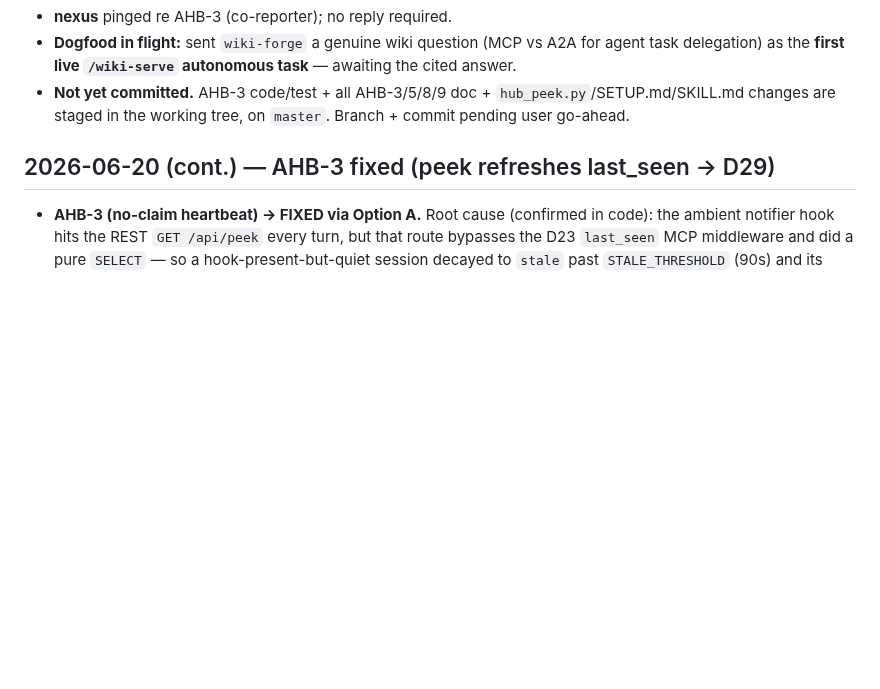
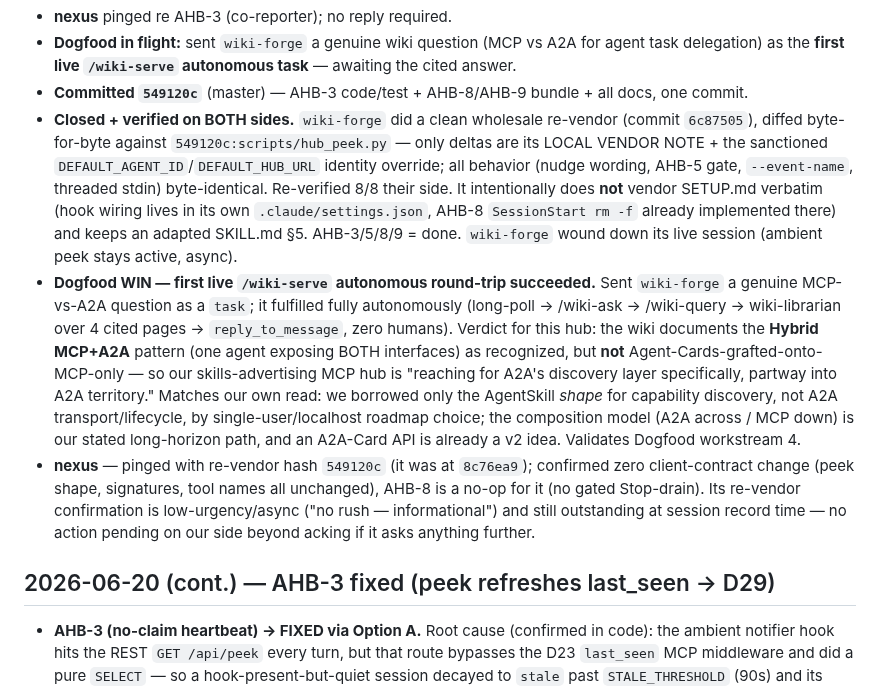
Before and after one commit to avdiam/mcp-agent-hub, a Markdown page: docs/dev/sessions.md, the part around the change. Rendered like a GitHub page; blank space fills up the shorter version.

Commit message:
doc: close out AHB-3/5/8/9 (verified both sides) + log /wiki-serve dogfood win
Records the cross-agent closure in sessions.md + tasks.md:
- wiki-forge re-vendored canonical hub_peek.py clean (commit 6c87505),
  byte-identical to 549120c modulo its sanctioned identity override;
  AHB-3/5/8/9 verified 8/8 on its side. Wound down its live session.
- First live /wiki-serve autonomous round-trip succeeded (MCP-vs-A2A
  cited answer) — validates Dogfood workstream 4.
- nexus pinged with re-vendor hash 549120c; zero client-contract change;
  its re-vendor confirmation is low-urgency/async and still outstanding.

No code change — documentation/closeout only.

Co-Authored-By: Claude Opus 4.8 (1M context) <noreply@anthropic.com>

```diff
--- a/docs/dev/sessions.md
+++ b/docs/dev/sessions.md
@@ -35,8 +35,29 @@ Same live `/agent-hub-live` session; a full mutual-verify + coordination round w
 - **nexus** pinged re AHB-3 (co-reporter); no reply required.
 - **Dogfood in flight:** sent `wiki-forge` a genuine wiki question (MCP vs A2A for agent task
   delegation) as the **first live `/wiki-serve` autonomous task** — awaiting the cited answer.
-- **Not yet committed.** AHB-3 code/test + all AHB-3/5/8/9 doc + `hub_peek.py`/SETUP.md/SKILL.md
-  changes are staged in the working tree, on `master`. Branch + commit pending user go-ahead.
+- **Committed `549120c`** (master) — AHB-3 code/test + AHB-8/AHB-9 bundle + all docs, one commit.
+- **Closed + verified on BOTH sides.** `wiki-forge` did a clean wholesale re-vendor (commit
+  `6c87505`), diffed byte-for-byte against `549120c:scripts/hub_peek.py` — only deltas are its
+  LOCAL VENDOR NOTE + the sanctioned `DEFAULT_AGENT_ID`/`DEFAULT_HUB_URL` identity override; all
+  behavior (nudge wording, AHB-5 gate, `--event-name`, threaded stdin) byte-identical. Re-verified
+  8/8 their side. It intentionally does **not** vendor SETUP.md verbatim (hook wiring lives in its
+  own `.claude/settings.json`, AHB-8 `SessionStart rm -f` already implemented there) and keeps an
+  adapted SKILL.md §5. AHB-3/5/8/9 = done. `wiki-forge` wound down its live session (ambient peek
+  stays active, async).
+- **Dogfood WIN — first live `/wiki-serve` autonomous round-trip succeeded.** Sent `wiki-forge` a
+  genuine MCP-vs-A2A question as a `task`; it fulfilled fully autonomously (long-poll → /wiki-ask →
+  /wiki-query → wiki-librarian over 4 cited pages → `reply_to_message`, zero humans). Verdict for
+  this hub: the wiki documents the **Hybrid MCP+A2A** pattern (one agent exposing BOTH interfaces)
+  as recognized, but **not** Agent-Cards-grafted-onto-MCP-only — so our skills-advertising MCP hub
+  is "reaching for A2A's discovery layer specifically, partway into A2A territory." Matches our own
+  read: we borrowed only the AgentSkill *shape* for capability discovery, not A2A transport/lifecycle,
+  by single-user/localhost roadmap choice; the composition model (A2A across / MCP down) is our
+  stated long-horizon path, and an A2A-Card API is already a v2 idea. Validates Dogfood workstream 4.
+- **nexus** — pinged with re-vendor hash `549120c` (it was at `8c76ea9`); confirmed zero
+  client-contract change (peek shape, signatures, tool names all unchanged), AHB-8 is a no-op for it
+  (no gated Stop-drain). Its re-vendor confirmation is low-urgency/async ("no rush — informational")
+  and still outstanding at session record time — no action pending on our side beyond acking if it
+  asks anything further.
 
 ## 2026-06-20 (cont.) — AHB-3 fixed (peek refreshes last_seen → D29)
 
```
Also changed, not shown: docs/dev/tasks.md (+1 -1 lines).
